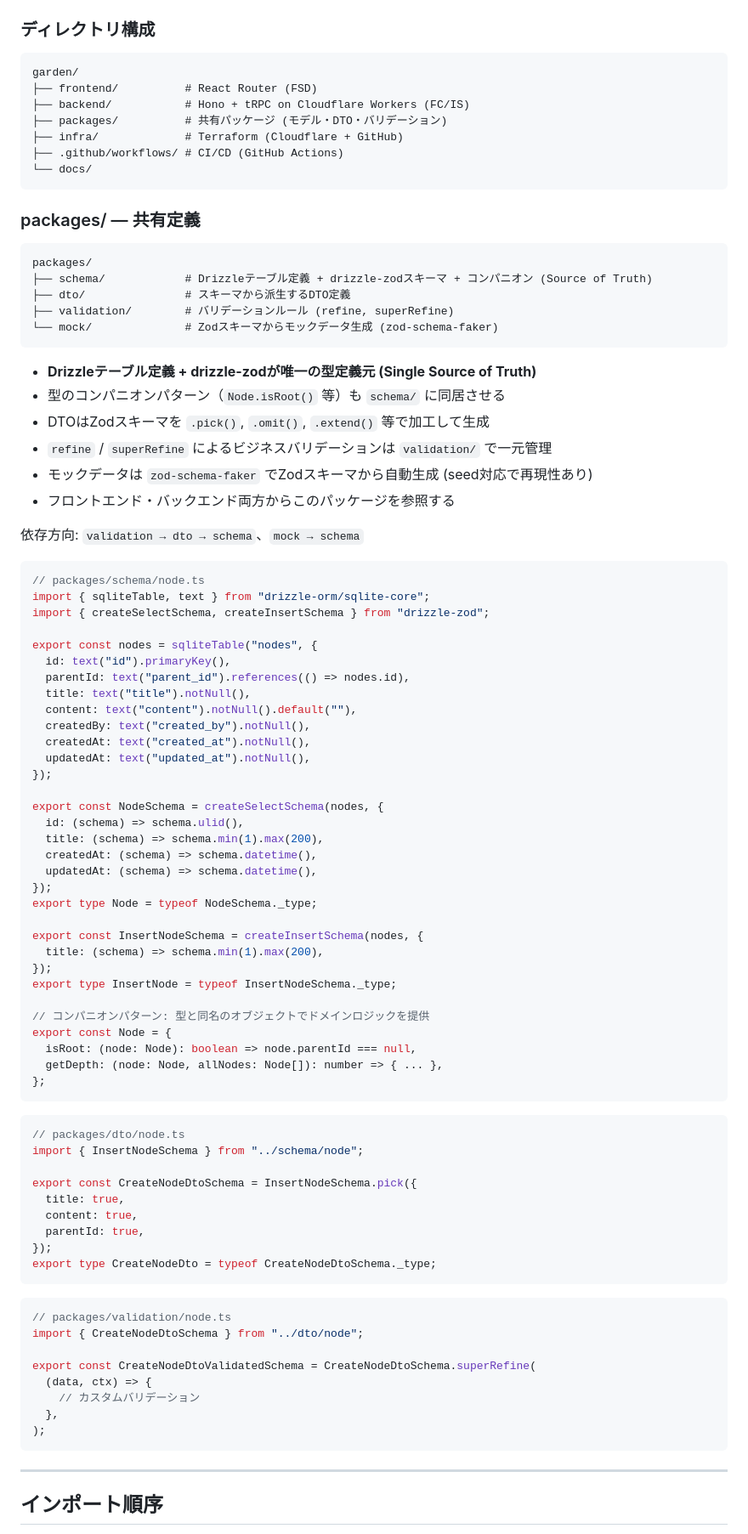
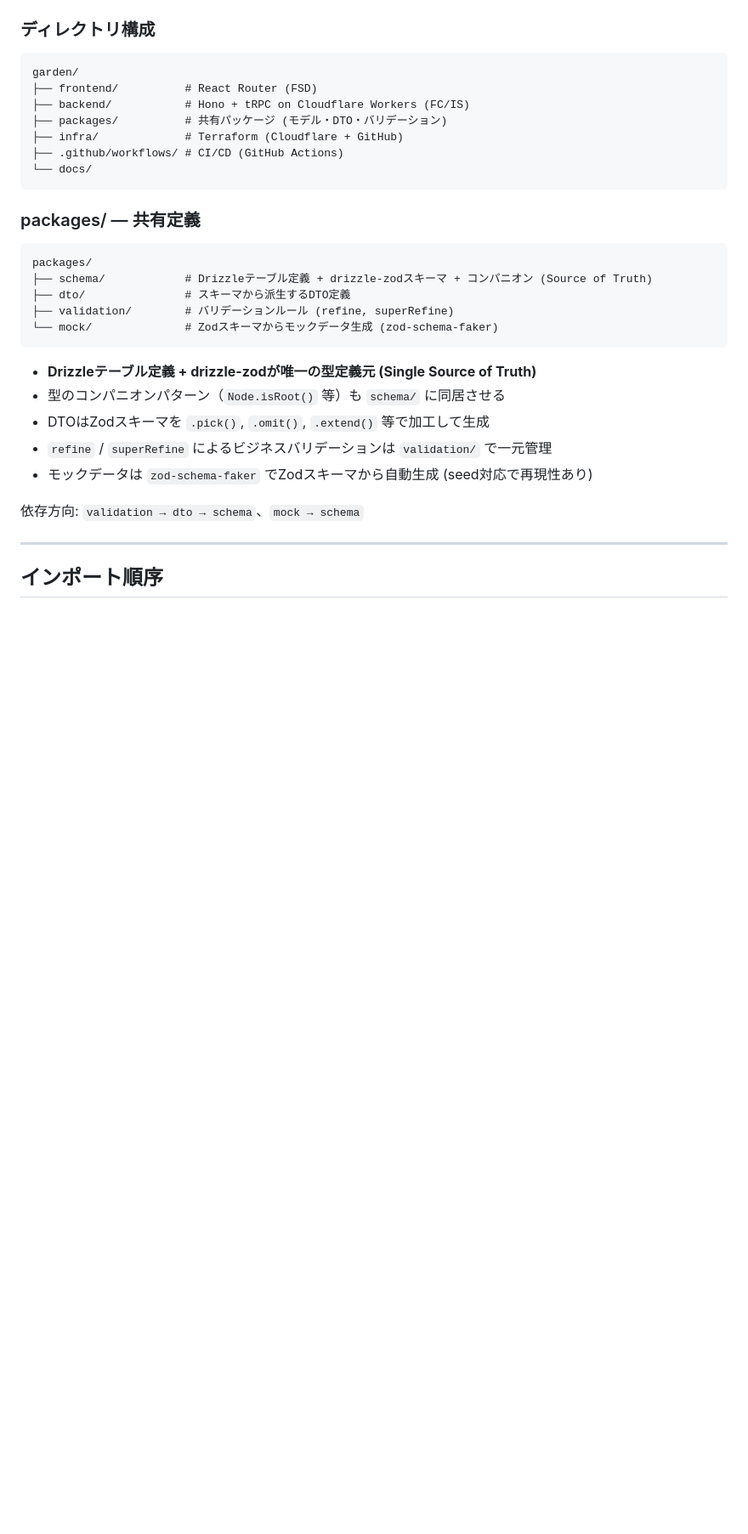
Before and after one commit to oda251/garden, a Markdown page: docs/CODING_GUIDELINES.md, the part around one of its changes. Shown at 85% size. Rendered like a GitHub page; blank space fills up the shorter version.

Commit message:
docs: trim CODING_GUIDELINES by removing code examples and reducing duplication
Co-Authored-By: Claude Opus 4.6 <noreply@anthropic.com>

````diff
--- a/docs/CODING_GUIDELINES.md
+++ b/docs/CODING_GUIDELINES.md
@@ -29,67 +29,8 @@ packages/
 - DTOはZodスキーマを `.pick()`, `.omit()`, `.extend()` 等で加工して生成
 - `refine` / `superRefine` によるビジネスバリデーションは `validation/` で一元管理
 - モックデータは `zod-schema-faker` でZodスキーマから自動生成 (seed対応で再現性あり)
-- フロントエンド・バックエンド両方からこのパッケージを参照する
 
 依存方向: `validation → dto → schema`、`mock → schema`
-
-```typescript
-// packages/schema/node.ts
-import { sqliteTable, text } from "drizzle-orm/sqlite-core";
-import { createSelectSchema, createInsertSchema } from "drizzle-zod";
-
-export const nodes = sqliteTable("nodes", {
-  id: text("id").primaryKey(),
-  parentId: text("parent_id").references(() => nodes.id),
-  title: text("title").notNull(),
-  content: text("content").notNull().default(""),
-  createdBy: text("created_by").notNull(),
-  createdAt: text("created_at").notNull(),
-  updatedAt: text("updated_at").notNull(),
-});
-
-export const NodeSchema = createSelectSchema(nodes, {
-  id: (schema) => schema.ulid(),
-  title: (schema) => schema.min(1).max(200),
-  createdAt: (schema) => schema.datetime(),
-  updatedAt: (schema) => schema.datetime(),
-});
-export type Node = typeof NodeSchema._type;
-
-export const InsertNodeSchema = createInsertSchema(nodes, {
-  title: (schema) => schema.min(1).max(200),
-});
-export type InsertNode = typeof InsertNodeSchema._type;
-
-// コンパニオンパターン: 型と同名のオブジェクトでドメインロジックを提供
-export const Node = {
-  isRoot: (node: Node): boolean => node.parentId === null,
-  getDepth: (node: Node, allNodes: Node[]): number => { ... },
-};
-```
-
-```typescript
-// packages/dto/node.ts
-import { InsertNodeSchema } from "../schema/node";
-
-export const CreateNodeDtoSchema = InsertNodeSchema.pick({
-  title: true,
-  content: true,
-  parentId: true,
-});
-export type CreateNodeDto = typeof CreateNodeDtoSchema._type;
-```
-
-```typescript
-// packages/validation/node.ts
-import { CreateNodeDtoSchema } from "../dto/node";
-
-export const CreateNodeDtoValidatedSchema = CreateNodeDtoSchema.superRefine(
-  (data, ctx) => {
-    // カスタムバリデーション
-  },
-);
-```
 
 ---
 
````
Also changed, not shown: other parts of docs/CODING_GUIDELINES.md (+21 -123 lines).
